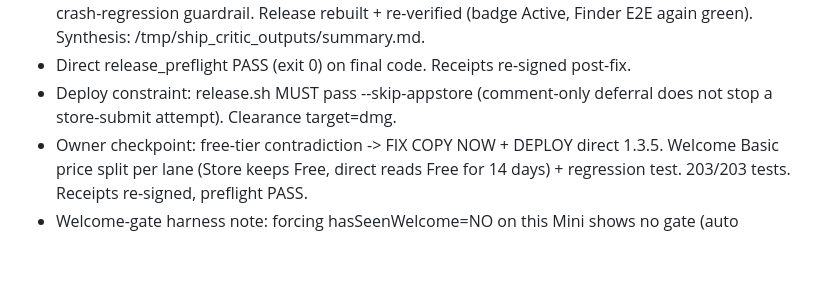
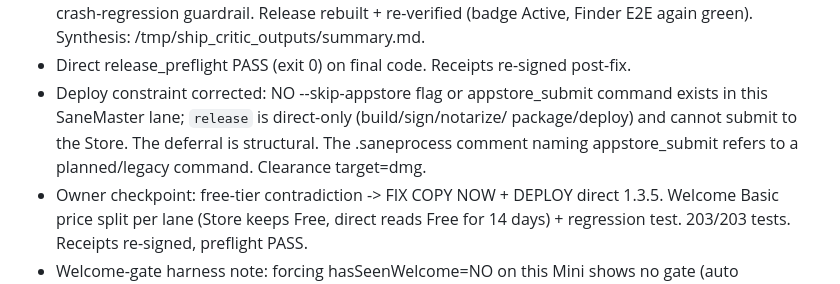
Before and after one commit to sane-apps/SaneClick, a Markdown page: SESSION_HANDOFF.md, the part around the change. Rendered like a GitHub page; blank space fills up the shorter version.

Commit message:
Handoff: correct deploy constraint (no store-submit path exists)

```diff
--- a/SESSION_HANDOFF.md
+++ b/SESSION_HANDOFF.md
@@ -28,8 +28,11 @@
   gated App-init snapshot, crash-regression guardrail. Release rebuilt + re-verified
   (badge Active, Finder E2E again green). Synthesis: /tmp/ship_critic_outputs/summary.md.
 - Direct release_preflight PASS (exit 0) on final code. Receipts re-signed post-fix.
-- Deploy constraint: release.sh MUST pass --skip-appstore (comment-only deferral
-  does not stop a store-submit attempt). Clearance target=dmg.
+- Deploy constraint corrected: NO --skip-appstore flag or appstore_submit command
+  exists in this SaneMaster lane; `release` is direct-only (build/sign/notarize/
+  package/deploy) and cannot submit to the Store. The deferral is structural.
+  The .saneprocess comment naming appstore_submit refers to a planned/legacy
+  command. Clearance target=dmg.
 - Owner checkpoint: free-tier contradiction -> FIX COPY NOW + DEPLOY direct 1.3.5.
   Welcome Basic price split per lane (Store keeps Free, direct reads Free for
   14 days) + regression test. 203/203 tests. Receipts re-signed, preflight PASS.
```
